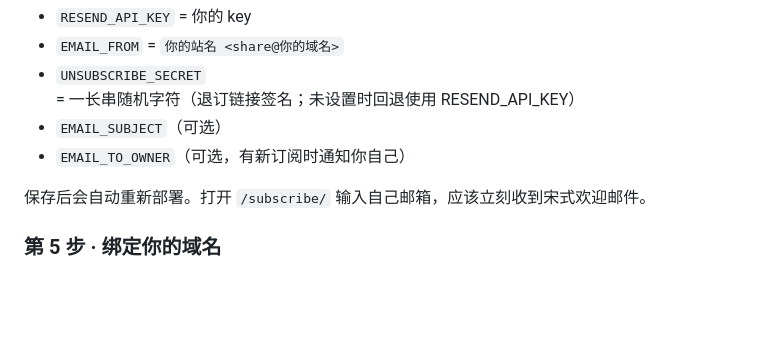
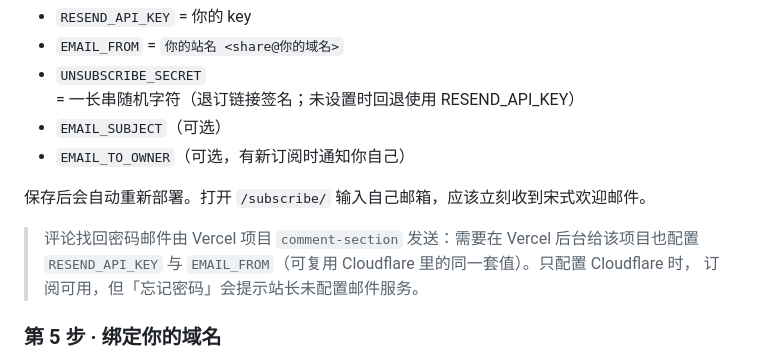
Before and after one commit to weelee-herb/xiuyunju-blog, a Markdown page: DEPLOY.md, the part around the change. GitHub-like rendering; blank space fills up the shorter version.

Commit message:
docs: 说明找回密码邮件需要 Vercel 配置

```diff
--- a/DEPLOY.md
+++ b/DEPLOY.md
@@ -60,6 +60,10 @@ Pages 项目 → **Settings → Environment variables → Production**，添加
 
 保存后会自动重新部署。打开 `/subscribe/` 输入自己邮箱，应该立刻收到宋式欢迎邮件。
 
+> 评论找回密码邮件由 Vercel 项目 `comment-section` 发送：需要在 Vercel 后台给该项目也配置
+> `RESEND_API_KEY` 与 `EMAIL_FROM`（可复用 Cloudflare 里的同一套值）。只配置 Cloudflare 时，
+> 订阅可用，但「忘记密码」会提示站长未配置邮件服务。
+
 ### 第 5 步 · 绑定你的域名
 
 1. Pages 项目 → **Custom domains → Set up a custom domain**，输入你的域名。
```
